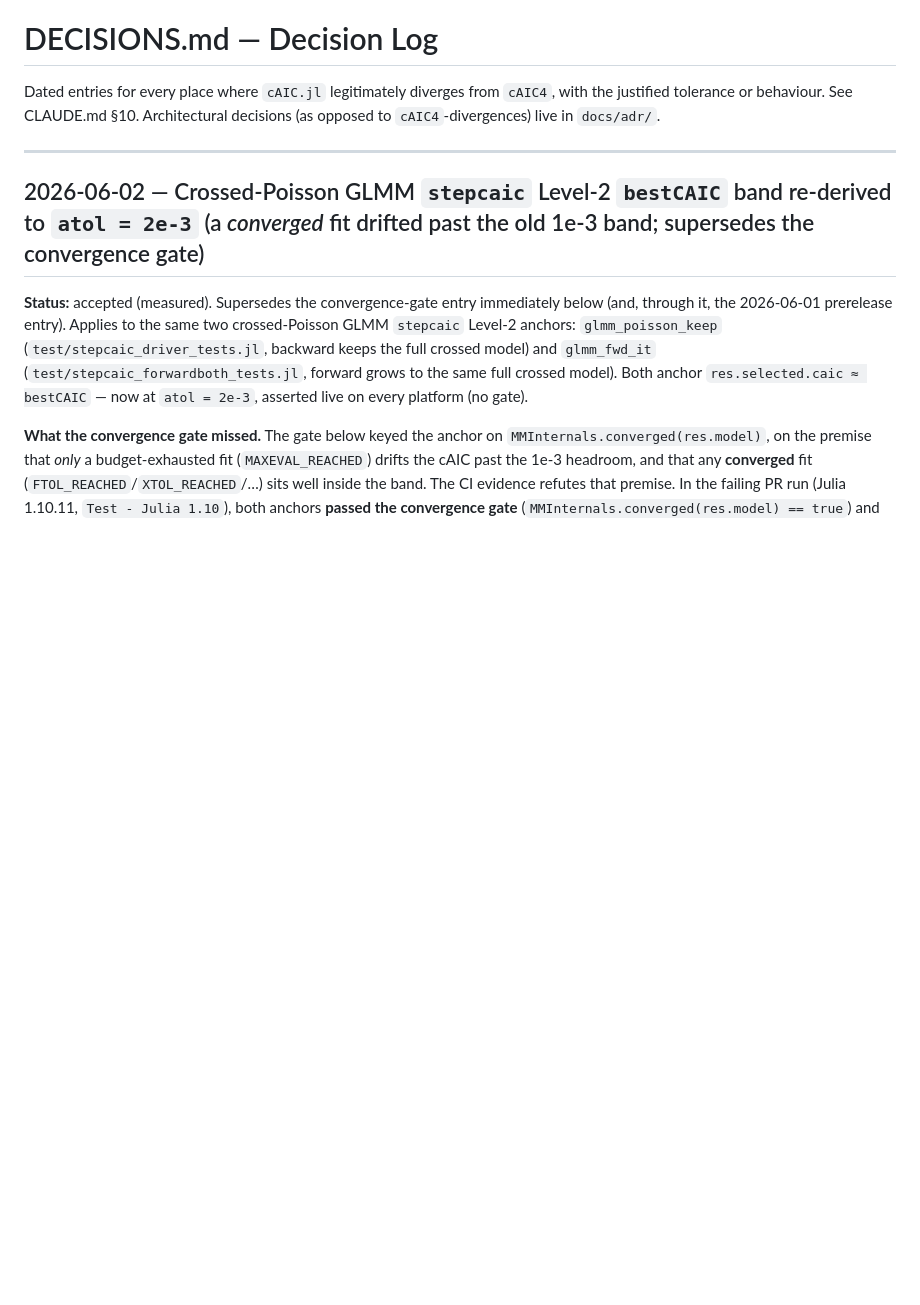
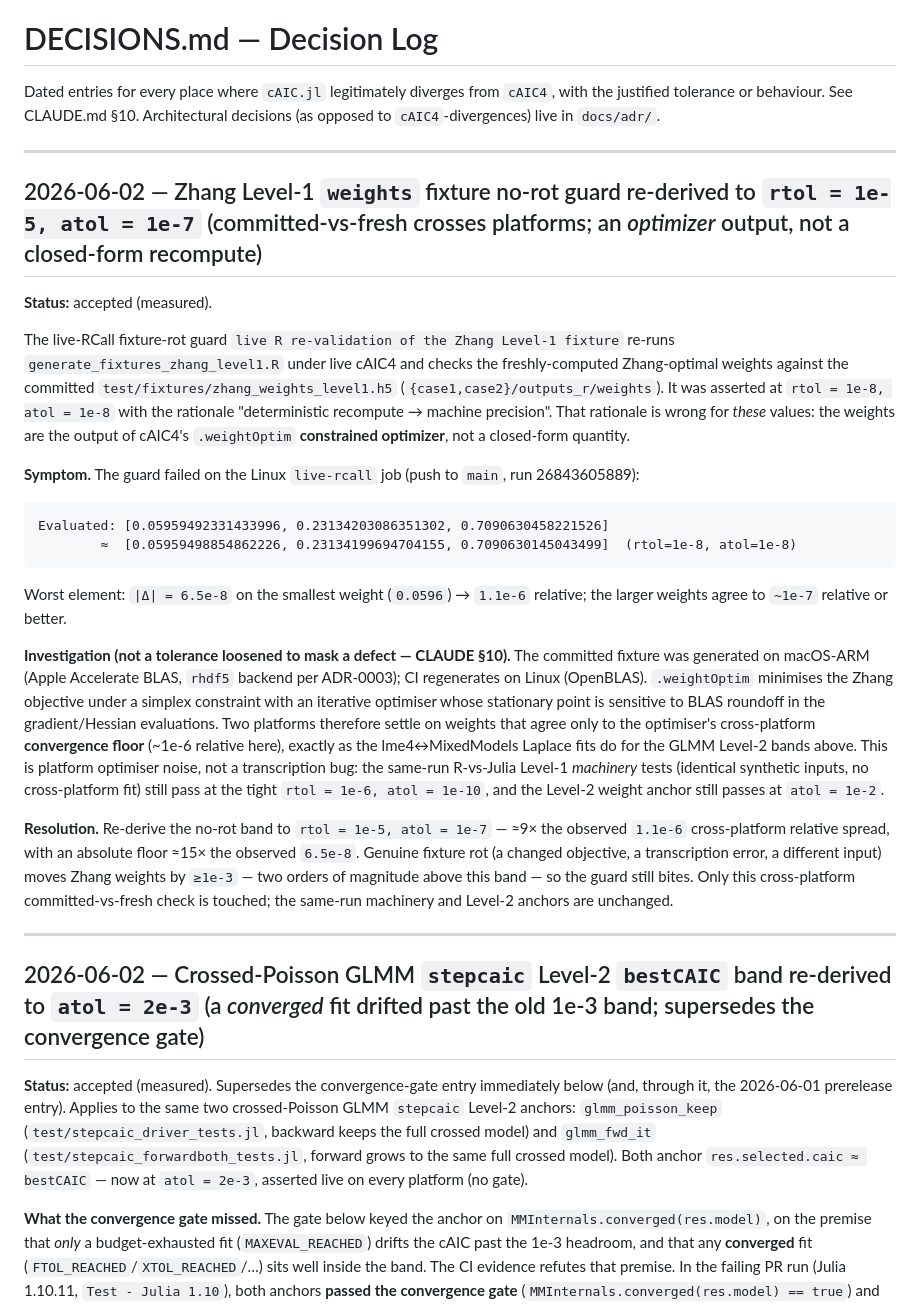
Before and after one commit to RMKruse/ConditionalAIC.jl, a Markdown page: DECISIONS.md, the part around the change. GitHub-like rendering; blank space fills up the shorter version.

Commit message:
changes in testing Documented in DECISIONS.md per CLAUDE §10 (investigated   divergence, not a masking loosen)

````diff
--- a/DECISIONS.md
+++ b/DECISIONS.md
@@ -3,6 +3,46 @@
 Dated entries for every place where `cAIC.jl` legitimately diverges from `cAIC4`,
 with the justified tolerance or behaviour. See CLAUDE.md §10. Architectural
 decisions (as opposed to `cAIC4`-divergences) live in `docs/adr/`.
+
+---
+
+## 2026-06-02 — Zhang Level-1 `weights` fixture no-rot guard re-derived to `rtol = 1e-5, atol = 1e-7` (committed-vs-fresh crosses platforms; an *optimizer* output, not a closed-form recompute)
+
+**Status:** accepted (measured).
+
+The live-RCall fixture-rot guard `live R re-validation of the Zhang Level-1 fixture` re-runs
+`generate_fixtures_zhang_level1.R` under live cAIC4 and checks the freshly-computed Zhang-optimal
+weights against the committed `test/fixtures/zhang_weights_level1.h5` (`{case1,case2}/outputs_r/weights`).
+It was asserted at `rtol = 1e-8, atol = 1e-8` with the rationale "deterministic recompute → machine
+precision". That rationale is wrong for *these* values: the weights are the output of cAIC4's
+`.weightOptim` **constrained optimizer**, not a closed-form quantity.
+
+**Symptom.** The guard failed on the Linux `live-rcall` job (push to `main`, run 26843605889):
+
+```
+Evaluated: [0.05959492331433996, 0.23134203086351302, 0.7090630458221526]
+        ≈  [0.05959498854862226, 0.23134199694704155, 0.7090630145043499]  (rtol=1e-8, atol=1e-8)
+```
+
+Worst element: `|Δ| = 6.5e-8` on the smallest weight (`0.0596`) → `1.1e-6` relative; the larger
+weights agree to `~1e-7` relative or better.
+
+**Investigation (not a tolerance loosened to mask a defect — CLAUDE §10).** The committed fixture
+was generated on macOS-ARM (Apple Accelerate BLAS, `rhdf5` backend per ADR-0003); CI regenerates on
+Linux (OpenBLAS). `.weightOptim` minimises the Zhang objective under a simplex constraint with an
+iterative optimiser whose stationary point is sensitive to BLAS roundoff in the gradient/Hessian
+evaluations. Two platforms therefore settle on weights that agree only to the optimiser's
+cross-platform **convergence floor** (~1e-6 relative here), exactly as the lme4↔MixedModels Laplace
+fits do for the GLMM Level-2 bands above. This is platform optimiser noise, not a transcription bug:
+the same-run R-vs-Julia Level-1 *machinery* tests (identical synthetic inputs, no cross-platform fit)
+still pass at the tight `rtol = 1e-6, atol = 1e-10`, and the Level-2 weight anchor still passes at
+`atol = 1e-2`.
+
+**Resolution.** Re-derive the no-rot band to `rtol = 1e-5, atol = 1e-7` — ≈9× the observed `1.1e-6`
+cross-platform relative spread, with an absolute floor ≈15× the observed `6.5e-8`. Genuine fixture rot
+(a changed objective, a transcription error, a different input) moves Zhang weights by `≥1e-3` — two
+orders of magnitude above this band — so the guard still bites. Only this cross-platform committed-vs-fresh
+check is touched; the same-run machinery and Level-2 anchors are unchanged.
 
 ---
 
````
